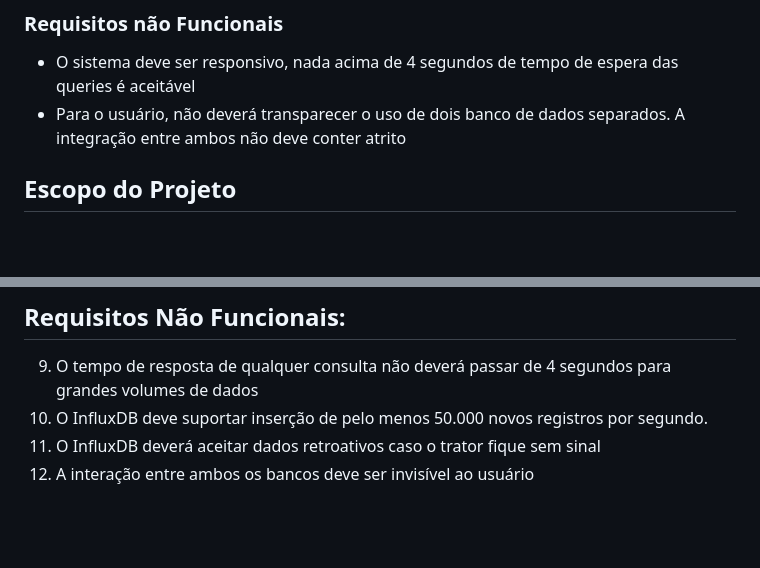
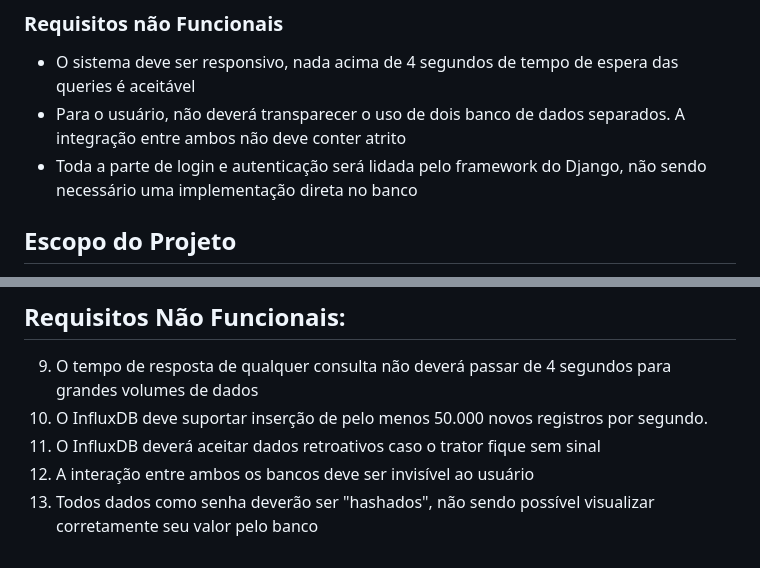
Before and after one commit to GustavoBehnck/banco_de_dados_2, a Markdown page: docs/entrega_requisitos.md, 2 parts joined by grey strips. Drawn GitHub-style; blank space fills up the shorter version.

Commit message:
Renomeando antigo arquivo de requisitos e adicionando parte do django para os requisitos atuais

```diff
--- a/docs/entrega_requisitos.md
+++ b/docs/entrega_requisitos.md
@@ -31,6 +31,7 @@ O outro foco dos `Tratores Grão Mestre` é evitar o trabalho desnecessário por
 
 - O sistema deve ser responsivo, nada acima de 4 segundos de tempo de espera das queries é aceitável
 - Para o usuário, não deverá transparecer o uso de dois banco de dados separados. A integração entre ambos não deve conter atrito
+- Toda a parte de login e autenticação será lidada pelo framework do Django, não sendo necessário uma implementação direta no banco
 
 ## Escopo do Projeto
 
@@ -62,3 +63,4 @@ O sistema deverá ter os recursos necessários para responder as seguintes pergu
 10. O InfluxDB deve suportar inserção de pelo menos 50.000 novos registros por segundo.
 11. O InfluxDB deverá aceitar dados retroativos caso o trator fique sem sinal
 12. A interação entre ambos os bancos deve ser invisível ao usuário
+13. Todos dados como senha deverão ser "hashados", não sendo possível visualizar corretamente seu valor pelo banco
```
Also changed, not shown: docs/OLD_requisitos.md (renamed from docs/requisitos.md).
